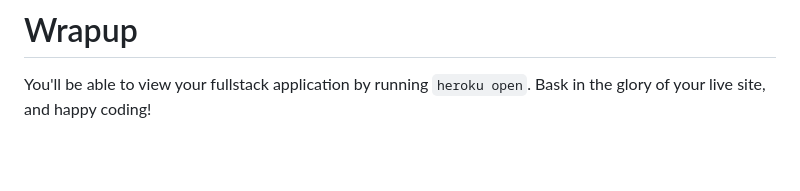
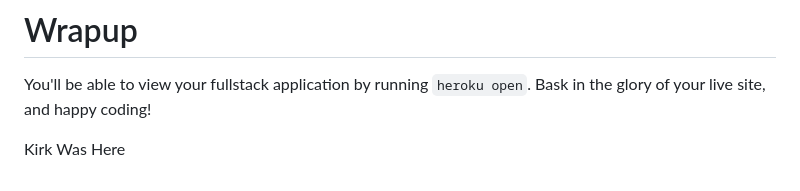
Before and after one commit to The-Three-Codemigos/grace_shopper, a Markdown page: README.md, the part around the change. Rendered like a GitHub page; blank space fills up the shorter version.

Commit message:
grace shopper

```diff
--- a/README.md
+++ b/README.md
@@ -141,3 +141,6 @@ As you project grows you'll probably want to re-seed and refresh your database f
 # Wrapup
 
 You'll be able to view your fullstack application by running `heroku open`. Bask in the glory of your live site, and happy coding!
+
+
+Kirk Was Here
```
